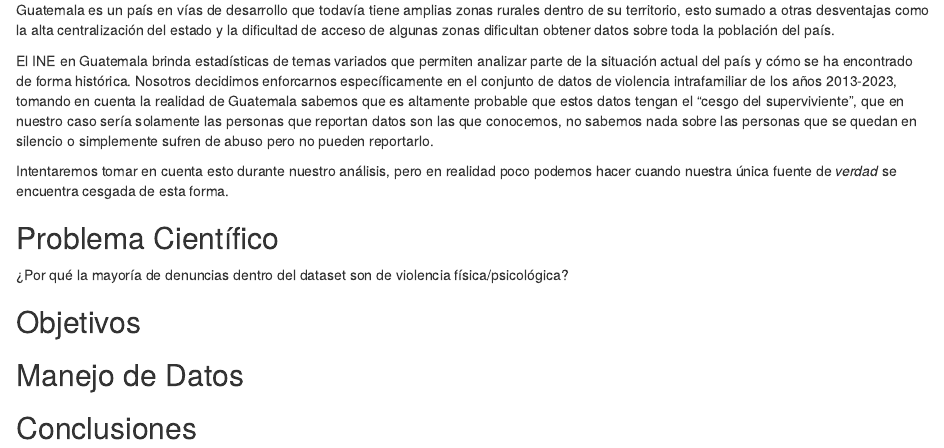
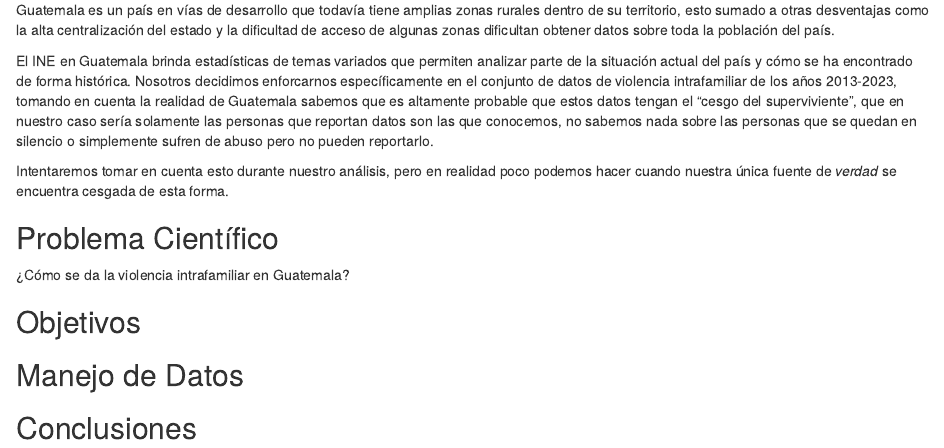
Before and after one commit to ElrohirGT/Proyecto3_Miner-aDeDatos, an R Markdown document (exploratorio.Rmd): the page in a window 1100 px wide, from 8950 px down. Rendered offline with R 4.5, knitr and Pandoc, with nearby package versions; some code elsewhere in the file could not run offline.

Commit message:
feat: changed main problem

```diff
--- a/exploratorio.Rmd
+++ b/exploratorio.Rmd
@@ -1018,7 +1018,7 @@ Intentaremos tomar en cuenta esto durante nuestro análisis, pero en realidad po
 
 ## Problema Científico
 
-¿Por qué la mayoría de denuncias dentro del dataset son de violencia física/psicológica?
+¿Cómo se da la violencia intrafamiliar en Guatemala?
 
 ## Objetivos
 
```
